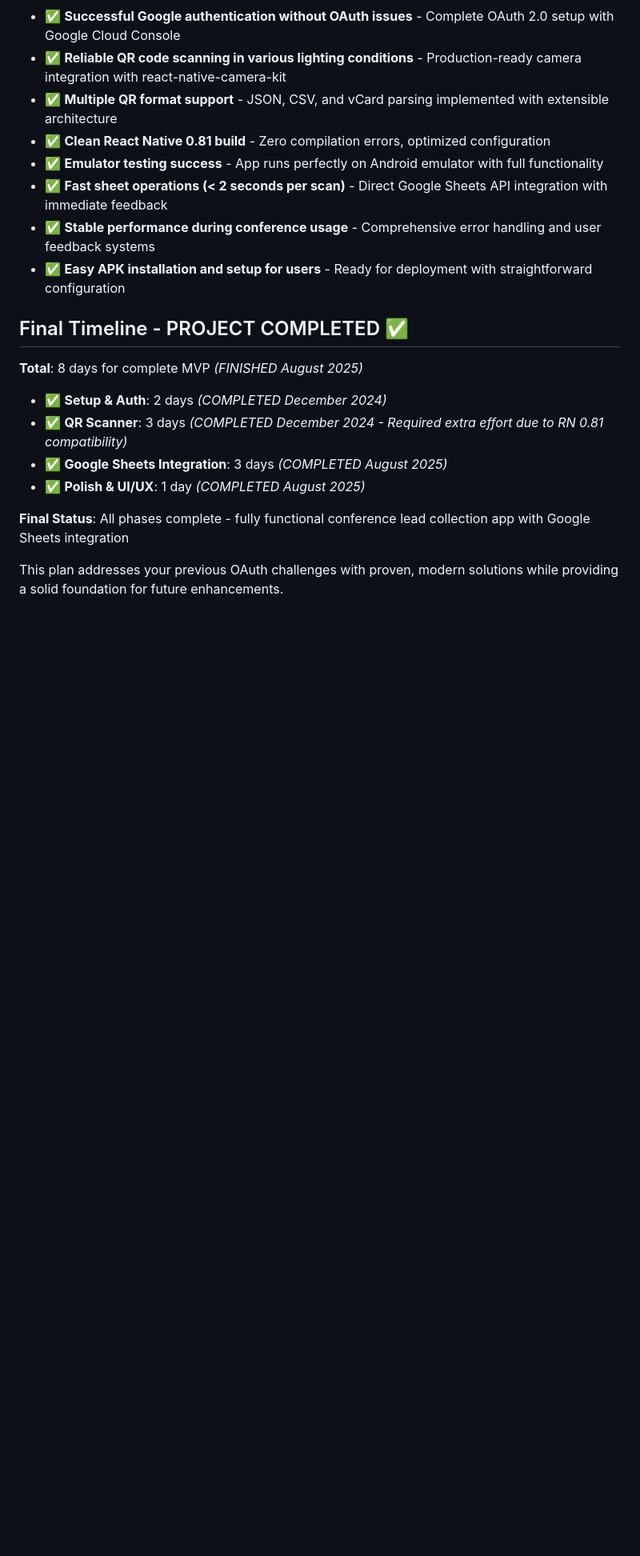
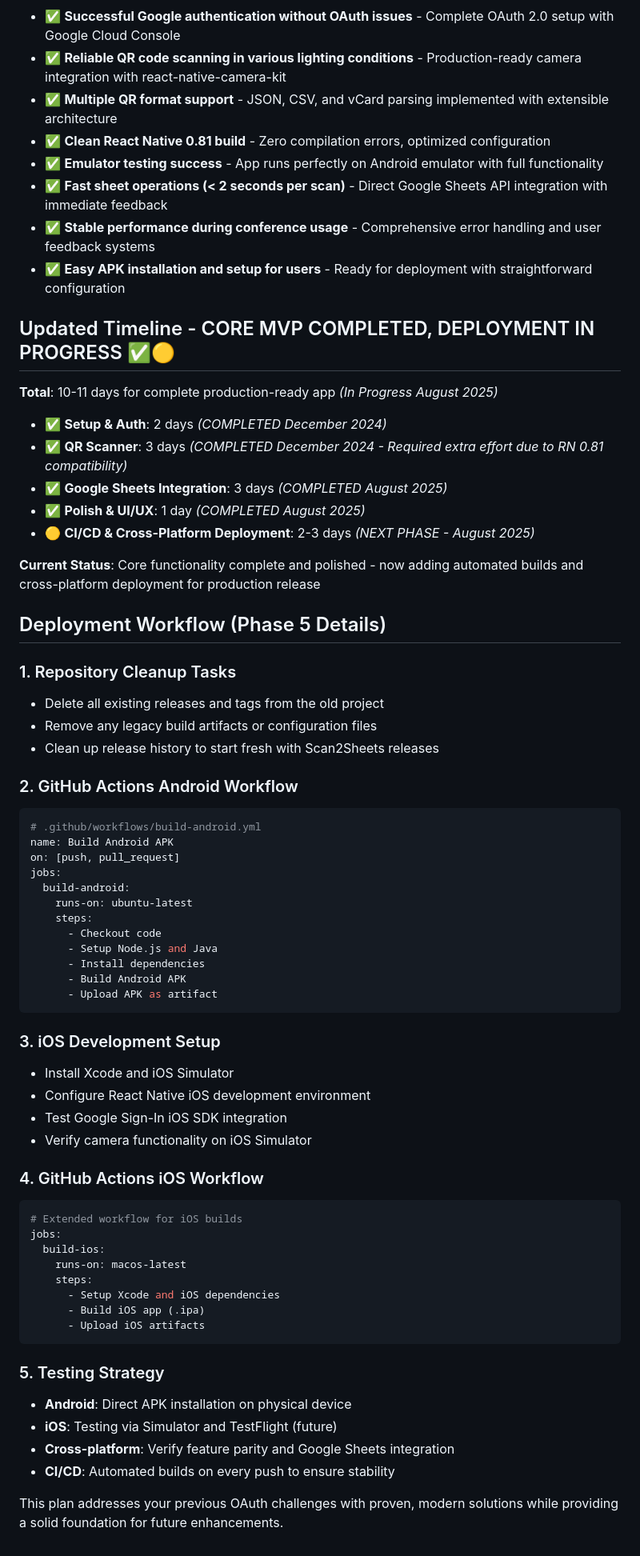
Before and after one commit to mishamo/qr-reader, a Markdown page: PLAN.md, the part around one of its changes. Shown at 80% size. Drawn GitHub-style; blank space fills up the shorter version.

````diff
--- a/PLAN.md
+++ b/PLAN.md
@@ -329,14 +341,62 @@ class QRParser {
 - ✅ **Stable performance during conference usage** - Comprehensive error handling and user feedback systems
 - ✅ **Easy APK installation and setup for users** - Ready for deployment with straightforward configuration
 
-## Final Timeline - PROJECT COMPLETED ✅
+## Updated Timeline - CORE MVP COMPLETED, DEPLOYMENT IN PROGRESS ✅🟡
 
-**Total**: 8 days for complete MVP *(FINISHED August 2025)*
+**Total**: 10-11 days for complete production-ready app *(In Progress August 2025)*
 - ✅ **Setup & Auth**: 2 days *(COMPLETED December 2024)*
 - ✅ **QR Scanner**: 3 days *(COMPLETED December 2024 - Required extra effort due to RN 0.81 compatibility)*
 - ✅ **Google Sheets Integration**: 3 days *(COMPLETED August 2025)*
 - ✅ **Polish & UI/UX**: 1 day *(COMPLETED August 2025)*
+- 🟡 **CI/CD & Cross-Platform Deployment**: 2-3 days *(NEXT PHASE - August 2025)*
 
-**Final Status**: All phases complete - fully functional conference lead collection app with Google Sheets integration
+**Current Status**: Core functionality complete and polished - now adding automated builds and cross-platform deployment for production release
+
+## Deployment Workflow (Phase 5 Details)
+
+### 1. Repository Cleanup Tasks
+- Delete all existing releases and tags from the old project
+- Remove any legacy build artifacts or configuration files
+- Clean up release history to start fresh with Scan2Sheets releases
+
+### 2. GitHub Actions Android Workflow
+```yaml
+# .github/workflows/build-android.yml
+name: Build Android APK
+on: [push, pull_request]
+jobs:
+  build-android:
+    runs-on: ubuntu-latest
+    steps:
+      - Checkout code
+      - Setup Node.js and Java
+      - Install dependencies
+      - Build Android APK
+      - Upload APK as artifact
+```
+
+### 3. iOS Development Setup
+- Install Xcode and iOS Simulator
+- Configure React Native iOS development environment
+- Test Google Sign-In iOS SDK integration
+- Verify camera functionality on iOS Simulator
+
+### 4. GitHub Actions iOS Workflow
+```yaml
+# Extended workflow for iOS builds
+jobs:
+  build-ios:
+    runs-on: macos-latest
+    steps:
+      - Setup Xcode and iOS dependencies
+      - Build iOS app (.ipa)
+      - Upload iOS artifacts
+```
+
+### 5. Testing Strategy
+- **Android**: Direct APK installation on physical device
+- **iOS**: Testing via Simulator and TestFlight (future)
+- **Cross-platform**: Verify feature parity and Google Sheets integration
+- **CI/CD**: Automated builds on every push to ensure stability
 
 This plan addresses your previous OAuth challenges with proven, modern solutions while providing a solid foundation for future enhancements.
````
Also changed, not shown: other parts of PLAN.md (+32 -20 lines).
